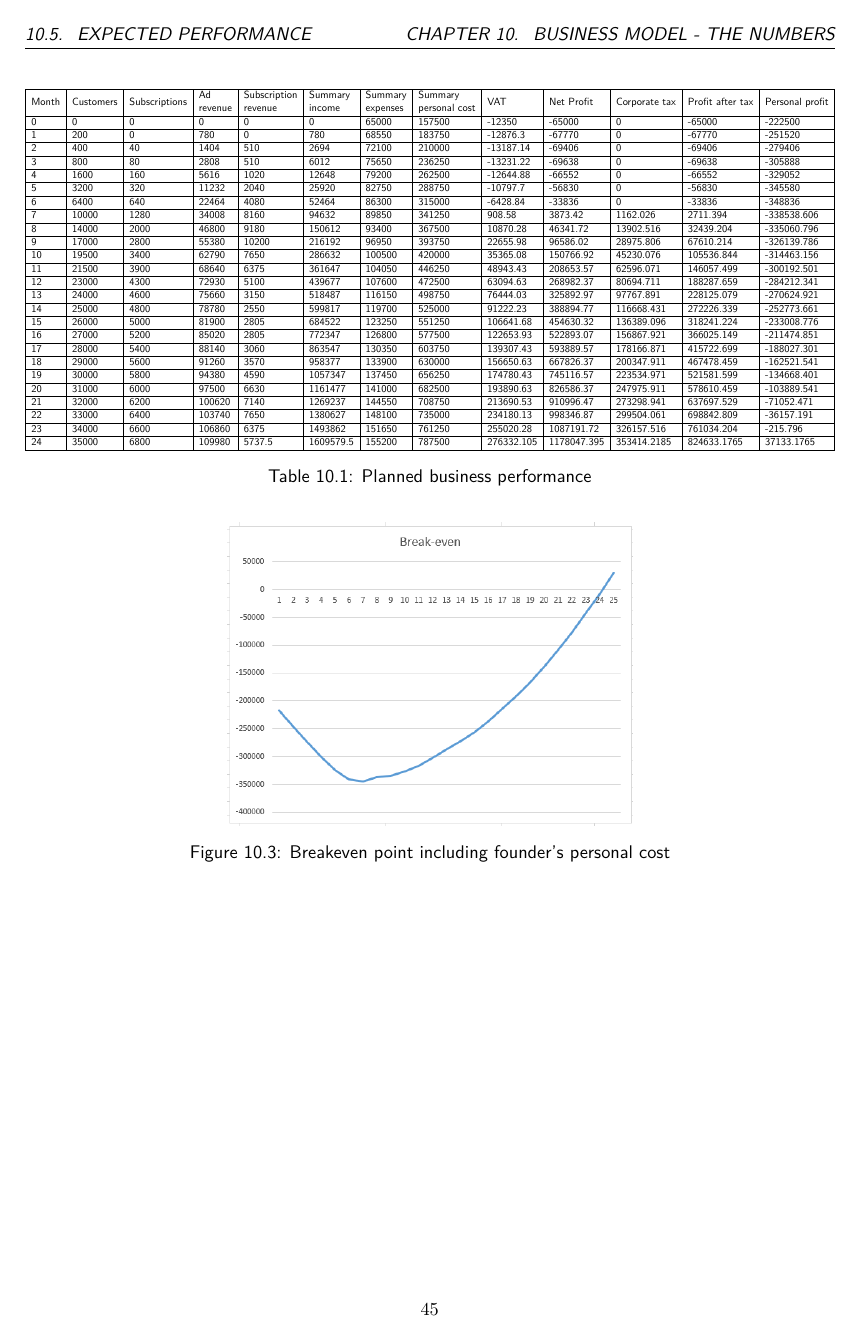
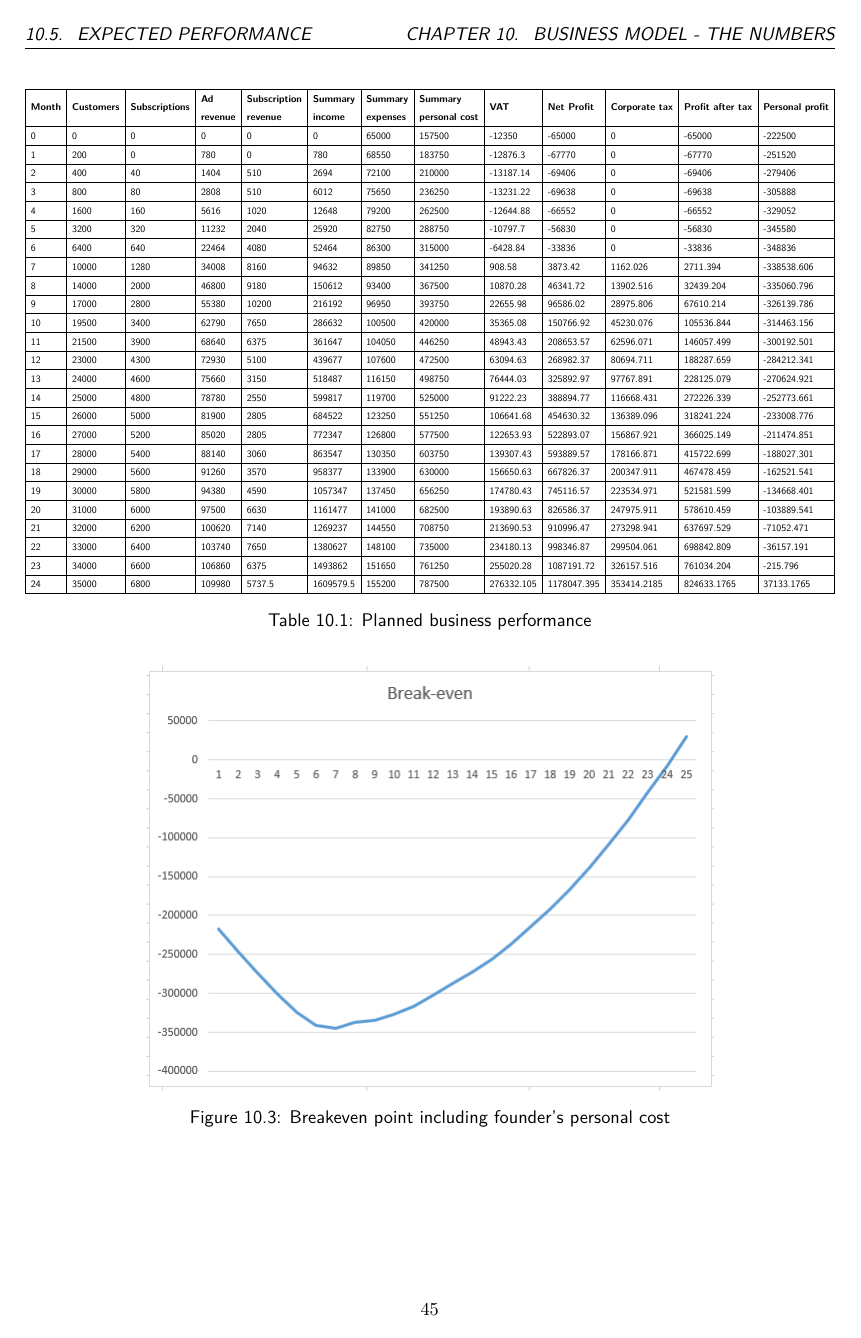
Before and after one commit to 7AtAri/ergonomic_pose_detect, a LaTeX thesis (business values/report/main.tex, which reads business values/report/chapters/business_model.tex): page 45 of 48. Compiled offline with pdfLaTeX.

Commit message:
Rework the table

```diff
--- a/business values/report/chapters/business_model.tex
+++ b/business values/report/chapters/business_model.tex
@@ -98,11 +98,12 @@ There are following assumptions in the business plan presented below: the subscr
 \p
 As we can see from the table \ref{fig:budget} and graph \ref{fig:breakeven_no_salary}, we expect a net profit just in the 8th month. But given that the founders have foregone their salary, true breakeven point is in the end of the second year, as shown in graph \ref{fig:breakeven_salary}.
 
+\renewcommand{\arraystretch}{1.5} % Adjust the factor to increase row height
 \begin{table}[]
     \resizebox{\textwidth}{!}{%
     \begin{tabular}{|l|l|l|l|l|l|l|l|l|l|l|l|l|}
         \hline
-        Month & Customers & Subscriptions & \begin{tabular}[c]{@{}l@{}}Ad \\ revenue\end{tabular} & \begin{tabular}[c]{@{}l@{}}Subscription\\ revenue\end{tabular} & \begin{tabular}[c]{@{}l@{}}Summary\\ income\end{tabular} & \begin{tabular}[c]{@{}l@{}}Summary\\ expenses\end{tabular} & \begin{tabular}[c]{@{}l@{}}Summary\\ personal cost\end{tabular} & VAT        & Net Profit  & Corporate tax & Profit after tax & Personal profit \\ \hline
+        \textbf{Month} & \textbf{Customers} & \textbf{Subscriptions} & \begin{tabular}[c]{@{}l@{}}\textbf{Ad} \\ \textbf{revenue}\end{tabular} & \begin{tabular}[c]{@{}l@{}}\textbf{Subscription}\\ \textbf{revenue}\end{tabular} & \begin{tabular}[c]{@{}l@{}}\textbf{Summary}\\ \textbf{income}\end{tabular} & \begin{tabular}[c]{@{}l@{}}\textbf{Summary}\\ \textbf{expenses}\end{tabular} & \begin{tabular}[c]{@{}l@{}}\textbf{Summary}\\ \textbf{personal cost}\end{tabular} & \textbf{VAT}        & \textbf{Net Profit}  & \textbf{Corporate tax} & \textbf{Profit after tax} & \textbf{Personal profit} \\ \hline
         0     & 0         & 0             & 0                                                     & 0                                                              & 0                                                        & 65000                                                      & 157500                                                          & -12350     & -65000      & 0             & -65000           & -222500         \\ \hline
         1     & 200       & 0             & 780                                                   & 0                                                              & 780                                                      & 68550                                                      & 183750                                                          & -12876.3   & -67770      & 0             & -67770           & -251520         \\ \hline
         2     & 400       & 40            & 1404                                                  & 510                                                            & 2694                                                     & 72100                                                      & 210000                                                          & -13187.14  & -69406      & 0             & -69406           & -279406         \\ \hline
```
Also changed, not shown: business values/report/chapters/business_model.tex (3 more changed lines).
